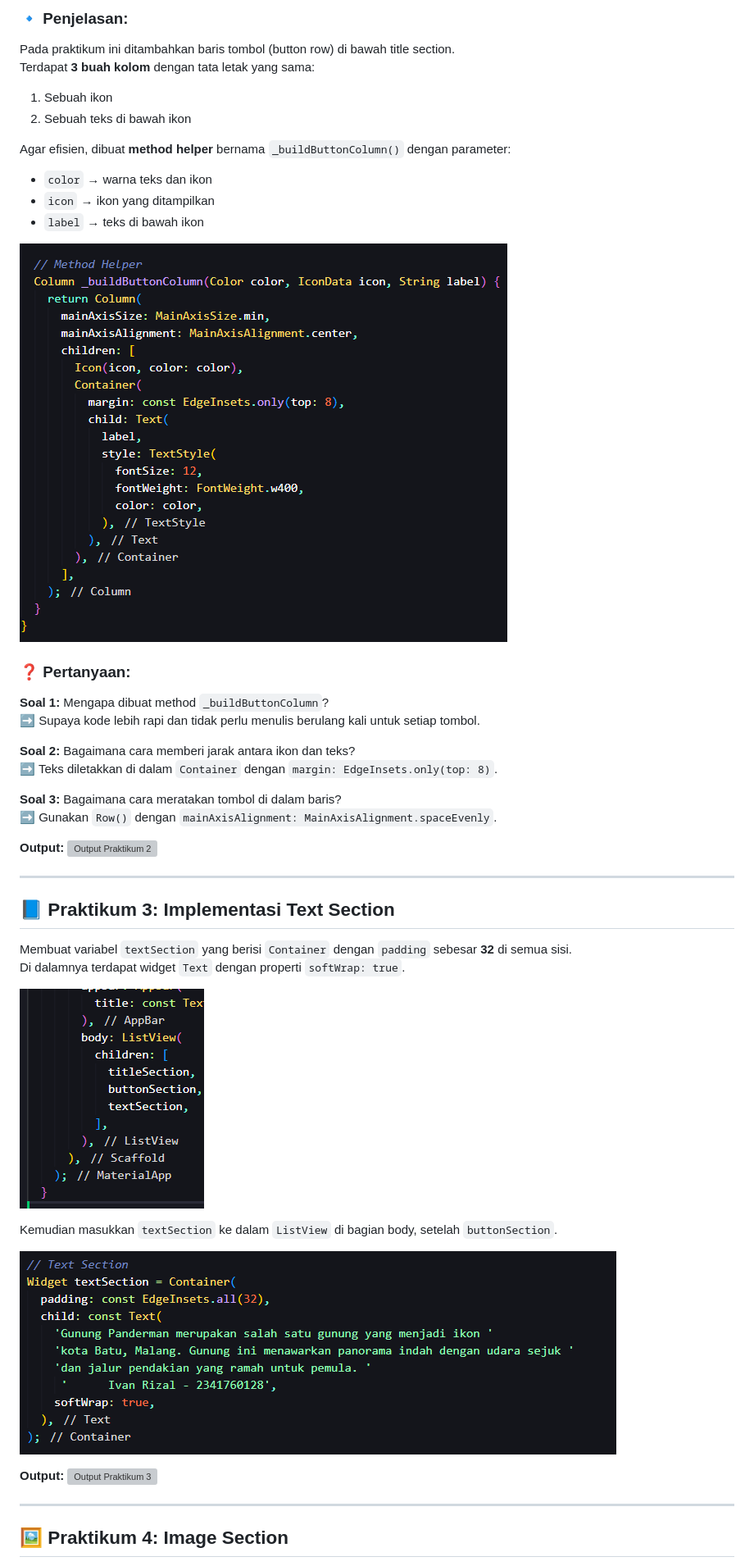
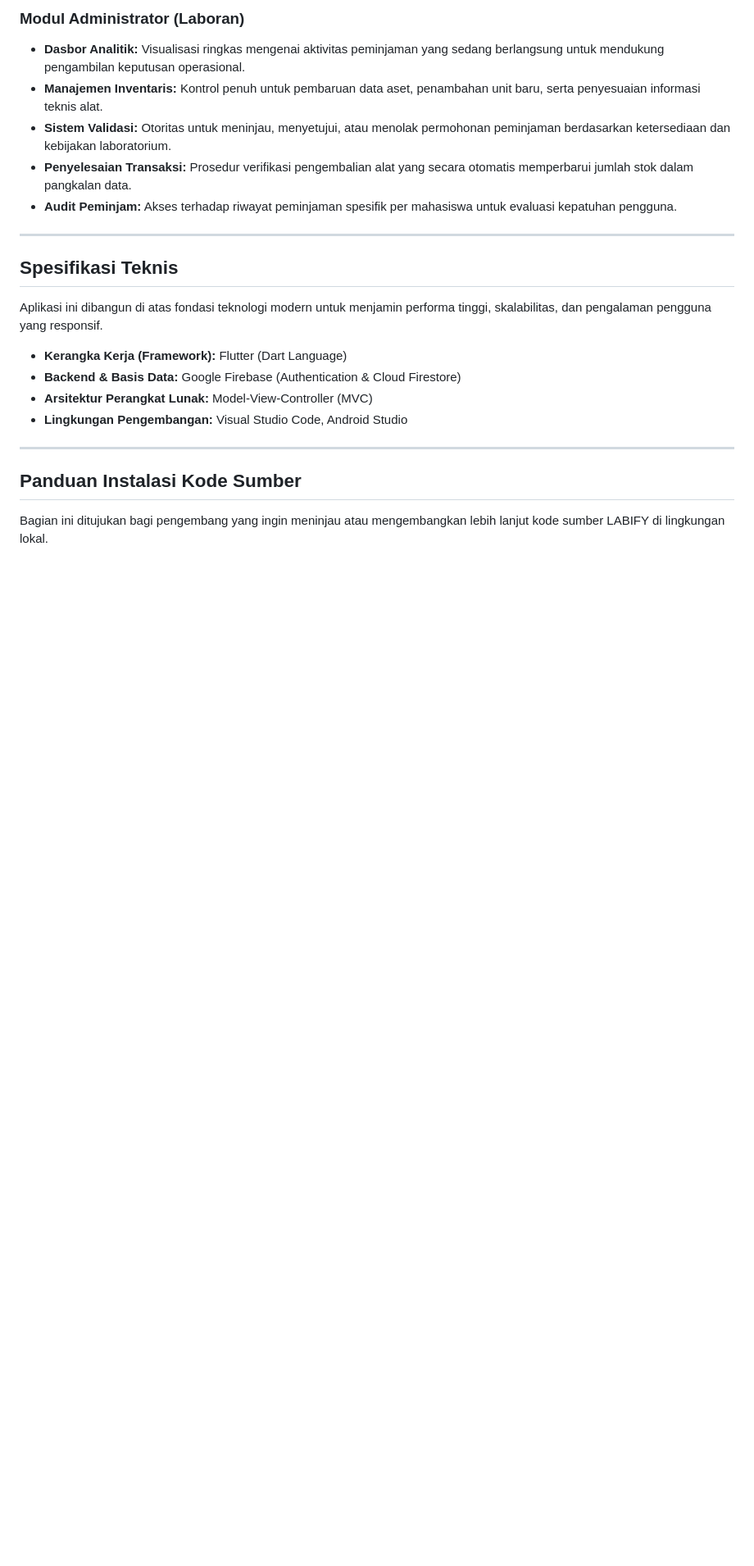
Before and after one commit to ivanrizalahmadi/JS6_Flutter_2341760128, a Markdown page: README.md, the part around the change printed below. Shown: that part at 82% size. Rendered like a GitHub page; blank space fills up the shorter version; grey boxes are pictures that could not be loaded.

```diff
--- a/README.md
+++ b/README.md
@@ -34,47 +33,23 @@ Tambahkan `Icon(Icons.star, color: Colors.red)` dan teks `"41"` di sisi kanan.
 
-### 🔹 Penjelasan:
-Pada praktikum ini ditambahkan baris tombol (button row) di bawah title section.
-Terdapat **3 buah kolom** dengan tata letak yang sama:
-1. Sebuah ikon
-2. Sebuah teks di bawah ikon
-
-Agar efisien, dibuat **method helper** bernama `_buildButtonColumn()` dengan parameter:
-- `color` → warna teks dan ikon
-- `icon` → ikon yang ditampilkan
-- `label` → teks di bawah ikon
-
-![Helper Method](image-2.png)
-
-### ❓ Pertanyaan:
-**Soal 1:** Mengapa dibuat method `_buildButtonColumn`?
-➡ Supaya kode lebih rapi dan tidak perlu menulis berulang kali untuk setiap tombol.
-
-**Soal 2:** Bagaimana cara memberi jarak antara ikon dan teks?
-➡ Teks diletakkan di dalam `Container` dengan `margin: EdgeInsets.only(top: 8)`.
-
-**Soal 3:** Bagaimana cara meratakan tombol di dalam baris?
-➡ Gunakan `Row()` dengan `mainAxisAlignment: MainAxisAlignment.spaceEvenly`.
-
-**Output:**
-![Output Praktikum 2](image-3.png)
+### Modul Administrator (Laboran)
+* **Dasbor Analitik:** Visualisasi ringkas mengenai aktivitas peminjaman yang sedang berlangsung untuk mendukung pengambilan keputusan operasional.
+* **Manajemen Inventaris:** Kontrol penuh untuk pembaruan data aset, penambahan unit baru, serta penyesuaian informasi teknis alat.
+* **Sistem Validasi:** Otoritas untuk meninjau, menyetujui, atau menolak permohonan peminjaman berdasarkan ketersediaan dan kebijakan laboratorium.
+* **Penyelesaian Transaksi:** Prosedur verifikasi pengembalian alat yang secara otomatis memperbarui jumlah stok dalam pangkalan data.
+* **Audit Peminjam:** Akses terhadap riwayat peminjaman spesifik per mahasiswa untuk evaluasi kepatuhan pengguna.
 
 ---
 
-## 📘 Praktikum 3: Implementasi Text Section
+## Spesifikasi Teknis
+Aplikasi ini dibangun di atas fondasi teknologi modern untuk menjamin performa tinggi, skalabilitas, dan pengalaman pengguna yang responsif.
 
-Membuat variabel `textSection` yang berisi `Container` dengan `padding` sebesar **32** di semua sisi.
-Di dalamnya terdapat widget `Text` dengan properti `softWrap: true`.
-
-![Padding](image-5.png)
-
-Kemudian masukkan `textSection` ke dalam `ListView` di bagian body, setelah `buttonSection`.
-
-![Text Section](image-4.png)
-
-**Output:**
-![Output Praktikum 3](image-6.png)
+* **Kerangka Kerja (Framework):** Flutter (Dart Language)
+* **Backend & Basis Data:** Google Firebase (Authentication & Cloud Firestore)
+* **Arsitektur Perangkat Lunak:** Model-View-Controller (MVC)
+* **Lingkungan Pengembangan:** Visual Studio Code, Android Studio
 
 ---
 
-## 🖼️ Praktikum 4: Image Section
+## Panduan Instalasi Kode Sumber
+Bagian ini ditujukan bagi pengembang yang ingin meninjau atau mengembangkan lebih lanjut kode sumber LABIFY di lingkungan lokal.
 
```
Also changed, not shown: other parts of README.md (+57 -123 lines), Labify.apk.png (added).
